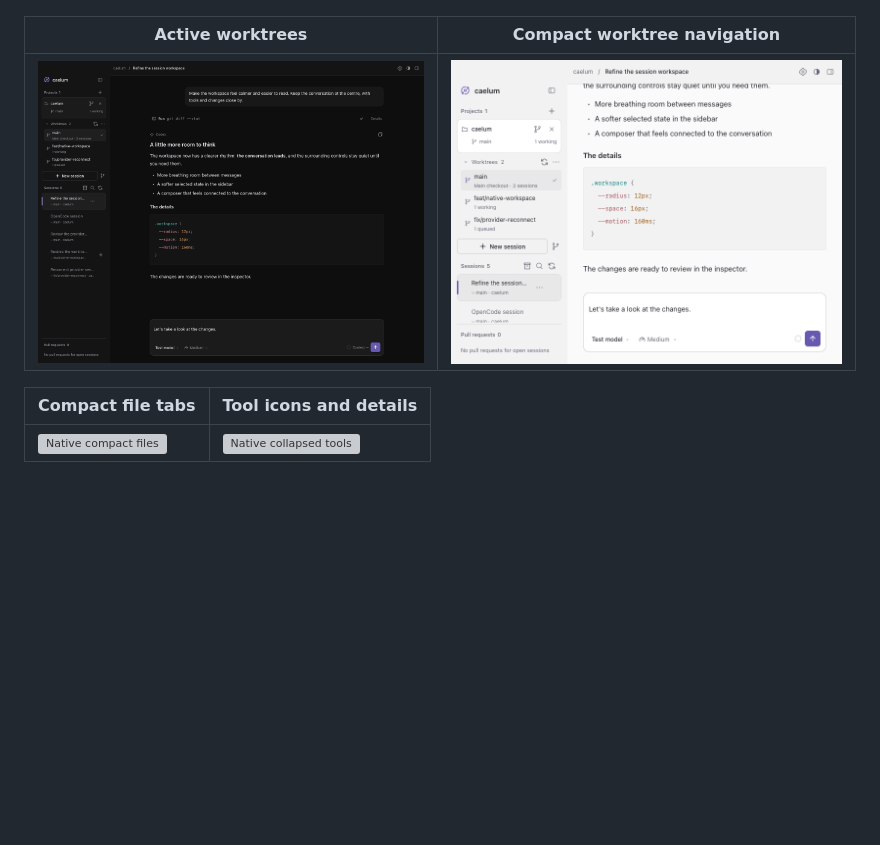
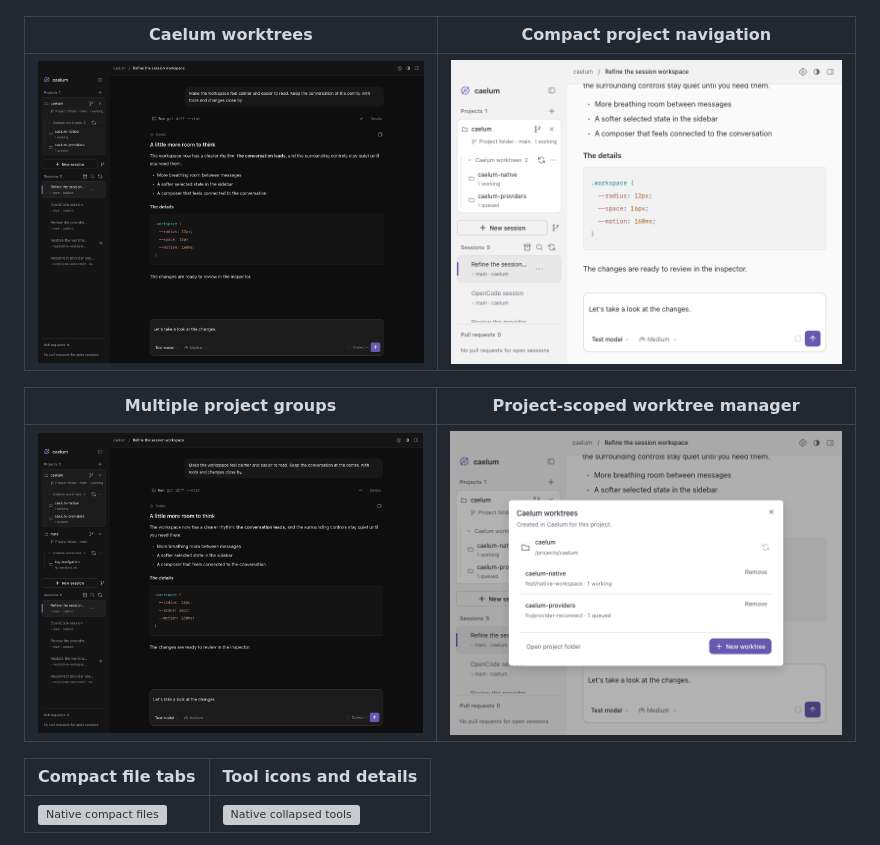
Before and after one commit to ch55secake/caelum, a Markdown page: docs/design/README.md, the part around the change. Rendered like a GitHub page; pictures changed too: docs/design/previews/rune-dark-sidebar-worktrees-projects.png (added), docs/design/previews/rune-dark-sidebar-worktrees.png, docs/design/previews/rune-light-sidebar-worktrees-small.png; blank space fills up the shorter version; grey boxes are pictures that could not be loaded.

Commit message:
fix(desktop): scope worktree navigation to Caelum projects

```diff
--- a/docs/design/README.md
+++ b/docs/design/README.md
@@ -124,9 +124,13 @@ excerpts, highlighted search and stable prompt jumps.
 | --- | --- |
 | ![Custom session actions](previews/rune-dark-context-session.png) | ![Custom editing actions](previews/rune-light-context-editor-small.png) |
 
-| Active worktrees | Compact worktree navigation |
+| Caelum worktrees | Compact project navigation |
 | --- | --- |
-| ![Worktree branches and activity](previews/rune-dark-sidebar-worktrees.png) | ![Worktrees in a compact workspace](previews/rune-light-sidebar-worktrees-small.png) |
+| ![Caelum worktree folders and activity](previews/rune-dark-sidebar-worktrees.png) | ![Worktrees inside their parent project](previews/rune-light-sidebar-worktrees-small.png) |
+
+| Multiple project groups | Project-scoped worktree manager |
+| --- | --- |
+| ![Worktree ownership across projects](previews/rune-dark-sidebar-worktrees-projects.png) | ![Compact Caelum worktree manager](previews/rune-light-worktree-manager-small.png) |
 
 | Compact file tabs | Tool icons and details |
 | --- | --- |
```
Also changed, not shown: docs/desktop.md (+15 -11 lines), 11 other files.
